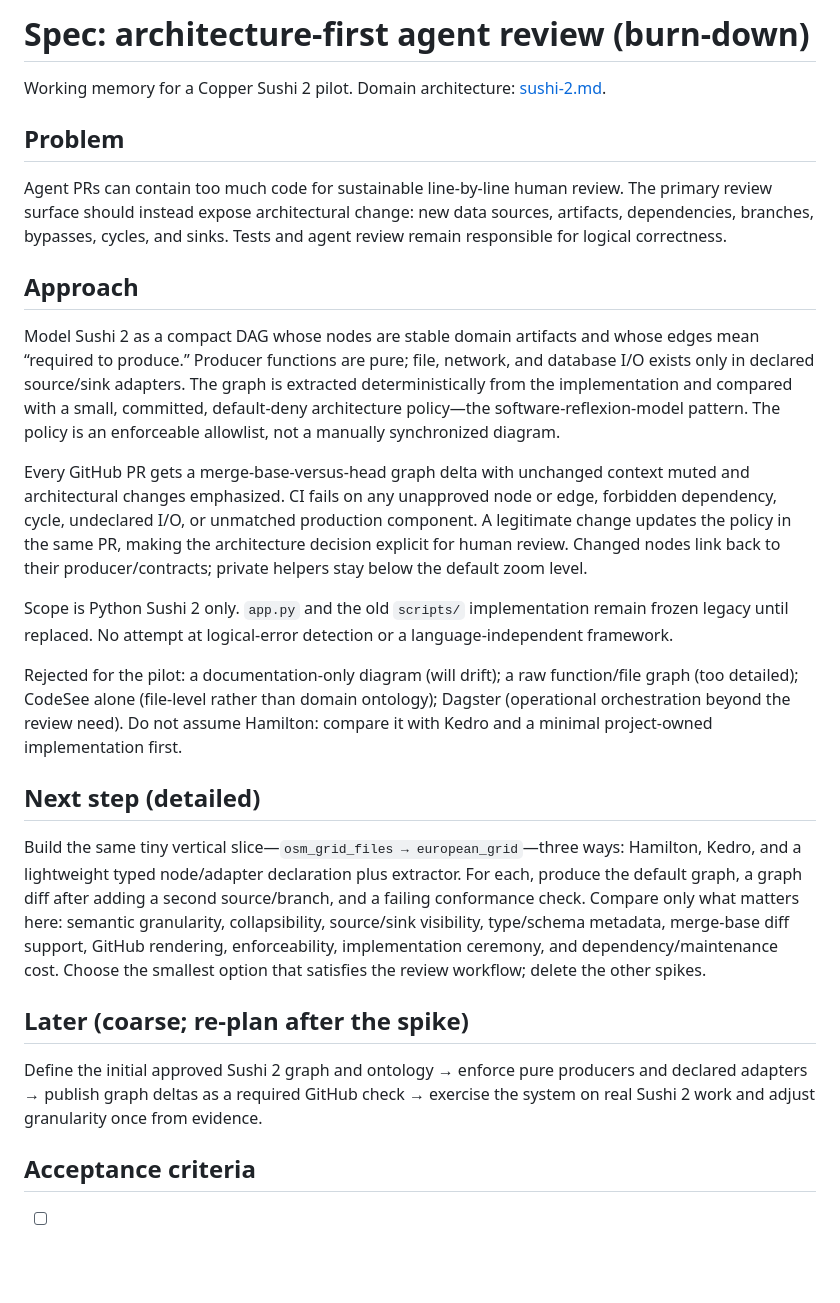
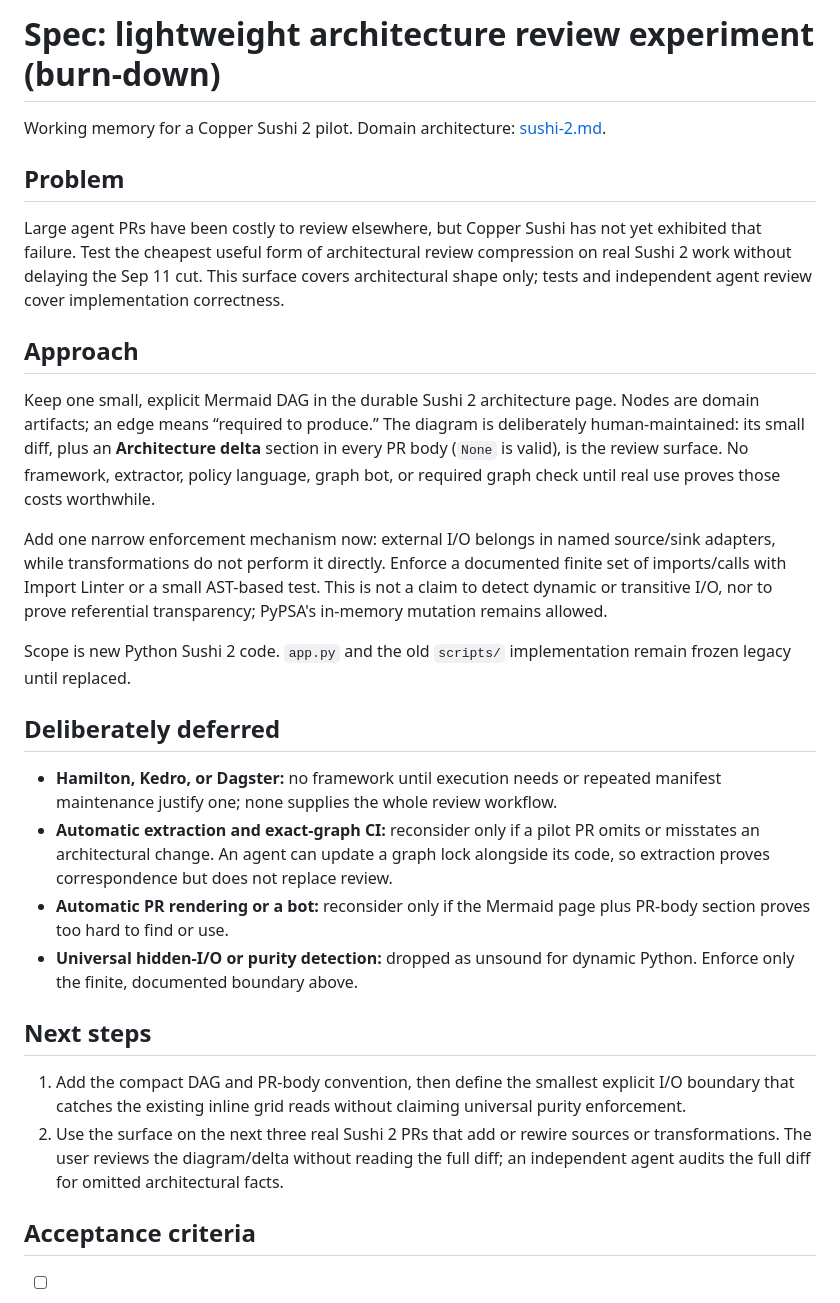
Before and after one commit to zoltanmaric/coppersushi, a Markdown page: wiki/specs/architecture-review-graph.md, the part around one of its changes. Drawn GitHub-style; blank space fills up the shorter version.

Commit message:
Cut architecture review pilot to observed needs

```diff
--- a/wiki/specs/architecture-review-graph.md
+++ b/wiki/specs/architecture-review-graph.md
@@ -1,28 +1,30 @@
-# Spec: architecture-first agent review (burn-down)
+# Spec: lightweight architecture review experiment (burn-down)
 
 Working memory for a Copper Sushi 2 pilot. Domain architecture: [sushi-2.md](../sushi-2.md).
 
 ## Problem
 
-Agent PRs can contain too much code for sustainable line-by-line human review. The primary review surface should instead expose architectural change: new data sources, artifacts, dependencies, branches, bypasses, cycles, and sinks. Tests and agent review remain responsible for logical correctness.
+Large agent PRs have been costly to review elsewhere, but Copper Sushi has not yet exhibited that failure. Test the cheapest useful form of architectural review compression on real Sushi 2 work without delaying the Sep 11 cut. This surface covers architectural shape only; tests and independent agent review cover implementation correctness.
 
 ## Approach
 
-Model Sushi 2 as a compact DAG whose nodes are stable domain artifacts and whose edges mean “required to produce.” Producer functions are pure; file, network, and database I/O exists only in declared source/sink adapters. The graph is extracted deterministically from the implementation and compared with a small, committed, default-deny architecture policy—the software-reflexion-model pattern. The policy is an enforceable allowlist, not a manually synchronized diagram.
+Keep one small, explicit Mermaid DAG in the durable Sushi 2 architecture page. Nodes are domain artifacts; an edge means “required to produce.” The diagram is deliberately human-maintained: its small diff, plus an **Architecture delta** section in every PR body (`None` is valid), is the review surface. No framework, extractor, policy language, graph bot, or required graph check until real use proves those costs worthwhile.
 
-Every GitHub PR gets a merge-base-versus-head graph delta with unchanged context muted and architectural changes emphasized. CI fails on any unapproved node or edge, forbidden dependency, cycle, undeclared I/O, or unmatched production component. A legitimate change updates the policy in the same PR, making the architecture decision explicit for human review. Changed nodes link back to their producer/contracts; private helpers stay below the default zoom level.
+Add one narrow enforcement mechanism now: external I/O belongs in named source/sink adapters, while transformations do not perform it directly. Enforce a documented finite set of imports/calls with Import Linter or a small AST-based test. This is not a claim to detect dynamic or transitive I/O, nor to prove referential transparency; PyPSA's in-memory mutation remains allowed.
 
-Scope is Python Sushi 2 only. `app.py` and the old `scripts/` implementation remain frozen legacy until replaced. No attempt at logical-error detection or a language-independent framework.
+Scope is new Python Sushi 2 code. `app.py` and the old `scripts/` implementation remain frozen legacy until replaced.
 
-Rejected for the pilot: a documentation-only diagram (will drift); a raw function/file graph (too detailed); CodeSee alone (file-level rather than domain ontology); Dagster (operational orchestration beyond the review need). Do not assume Hamilton: compare it with Kedro and a minimal project-owned implementation first.
+## Deliberately deferred
 
-## Next step (detailed)
+- **Hamilton, Kedro, or Dagster:** no framework until execution needs or repeated manifest maintenance justify one; none supplies the whole review workflow.
+- **Automatic extraction and exact-graph CI:** reconsider only if a pilot PR omits or misstates an architectural change. An agent can update a graph lock alongside its code, so extraction proves correspondence but does not replace review.
+- **Automatic PR rendering or a bot:** reconsider only if the Mermaid page plus PR-body section proves too hard to find or use.
+- **Universal hidden-I/O or purity detection:** dropped as unsound for dynamic Python. Enforce only the finite, documented boundary above.
 
-Build the same tiny vertical slice—`osm_grid_files → european_grid`—three ways: Hamilton, Kedro, and a lightweight typed node/adapter declaration plus extractor. For each, produce the default graph, a graph diff after adding a second source/branch, and a failing conformance check. Compare only what matters here: semantic granularity, collapsibility, source/sink visibility, type/schema metadata, merge-base diff support, GitHub rendering, enforceability, implementation ceremony, and dependency/maintenance cost. Choose the smallest option that satisfies the review workflow; delete the other spikes.
+## Next steps
 
-## Later (coarse; re-plan after the spike)
-
-Define the initial approved Sushi 2 graph and ontology → enforce pure producers and declared adapters → publish graph deltas as a required GitHub check → exercise the system on real Sushi 2 work and adjust granularity once from evidence.
+1. Add the compact DAG and PR-body convention, then define the smallest explicit I/O boundary that catches the existing inline grid reads without claiming universal purity enforcement.
+2. Use the surface on the next three real Sushi 2 PRs that add or rewire sources or transformations. The user reviews the diagram/delta without reading the full diff; an independent agent audits the full diff for omitted architectural facts.
 
 ## Acceptance criteria
 
```
Also changed, not shown: other parts of wiki/specs/architecture-review-graph.md (+5 -7 lines).
